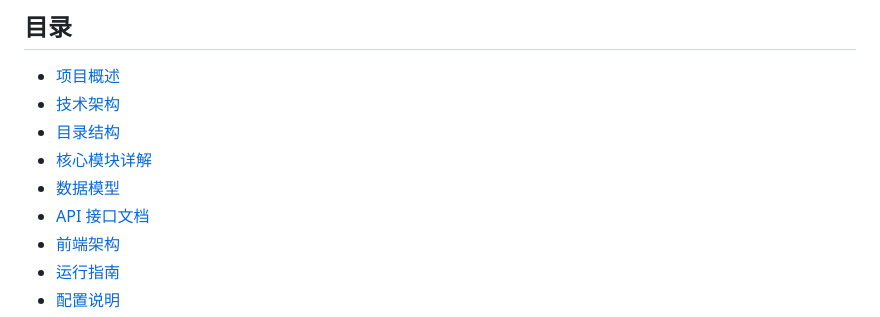
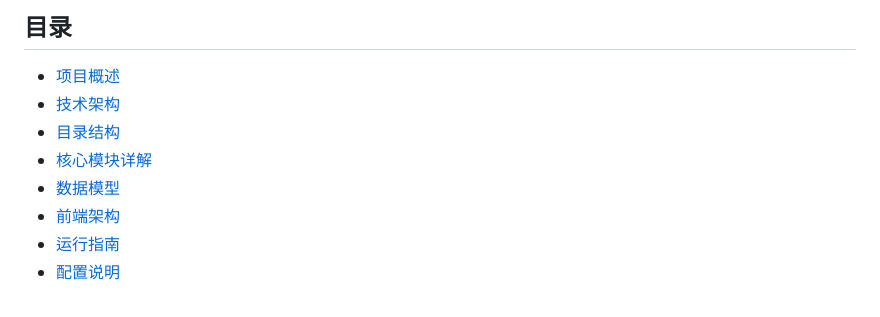
Before and after one commit to Noudd/meme_tagger-For-Web, a Markdown page: CODE_WIKI.md, the part around the change. Rendered like a GitHub page.

```diff
--- a/CODE_WIKI.md
+++ b/CODE_WIKI.md
@@ -7,7 +7,6 @@
 - [目录结构](#目录结构)
 - [核心模块详解](#核心模块详解)
 - [数据模型](#数据模型)
-- [API 接口文档](#api-接口文档)
 - [前端架构](#前端架构)
 - [运行指南](#运行指南)
 - [配置说明](#配置说明)
```
